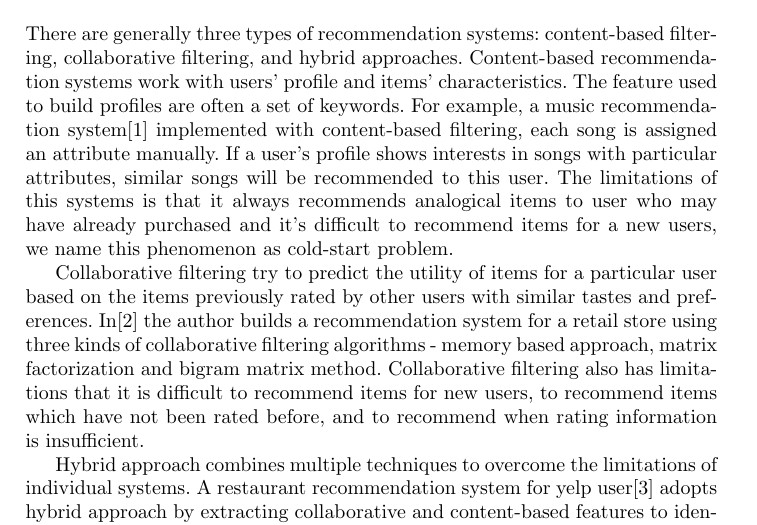
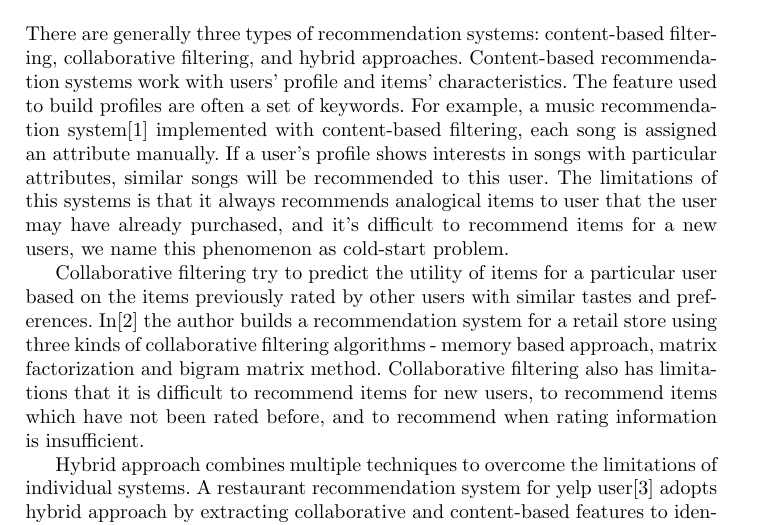
Before and after one commit to JiaoyangFU/DataMining, a LaTeX thesis (report/proj.tex): part of page 2 of 11, cut so that both start at the same text. Compiled offline with pdfLaTeX.

Commit message:
Literature Review

```diff
--- a/report/proj.tex
+++ b/report/proj.tex
@@ -75,7 +75,7 @@ Through this project we utilized Yelp's data to make personalized business recom
 In section 2, we introduce the related works about recommendation systems including the methods they used and their experiment results. From section 3 to the end of this thesis is our project experiment. We firstly describe the dataset that is used for predicting ratings among users and restaurants. Then, we elaborate on applying different models to predict the rating that a user would like to assign to a business. This is followed by a description of the evaluation metric and implementation. Finally, we conclude our experiment results, discuss the performances of each method we used, and briefly expect the future direction this project could expand.
 
 \section{Literature Review}
-There are generally three types of recommendation systems: content-based filtering, collaborative filtering, and hybrid approaches. Content-based recommendation systems work with users' profile and items' characteristics. The feature used to build profiles are often a set of keywords. For example, a music recommendation system\cite{MJ} implemented with content-based filtering, each song is assigned an attribute manually. If a user’s profile shows interests in songs with particular attributes, similar songs will be recommended to this user. The limitations of this systems is that it always recommends analogical items to user who may have already purchased and it’s difficult to recommend items for a new users, we name this phenomenon as cold-start problem.
+There are generally three types of recommendation systems: content-based filtering, collaborative filtering, and hybrid approaches. Content-based recommendation systems work with users' profile and items' characteristics. The feature used to build profiles are often a set of keywords. For example, a music recommendation system\cite{MJ} implemented with content-based filtering, each song is assigned an attribute manually. If a user’s profile shows interests in songs with particular attributes, similar songs will be recommended to this user. The limitations of this systems is that it always recommends analogical items to user that the user may have already purchased, and it’s difficult to recommend items for a new users, we name this phenomenon as cold-start problem.
 
 Collaborative filtering try to predict the utility of items for a particular user based on the items previously rated by other users with similar tastes and preferences. In\cite{Bruno} the author builds a recommendation system for a retail store using three kinds of collaborative filtering algorithms - memory based approach, matrix factorization and bigram matrix method. Collaborative filtering also has limitations that it is difficult to recommend items for new users, to recommend items which have not been rated before, and to recommend when rating information is insufficient.
 
```
